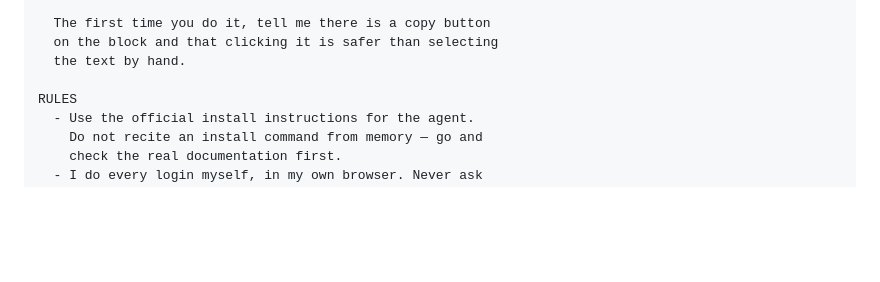
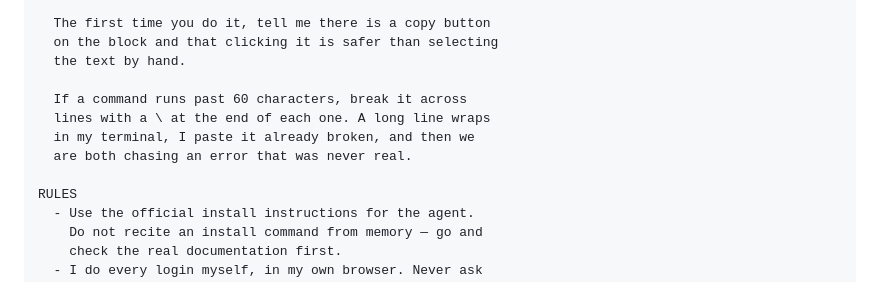
Before and after one commit to matewishkey/mwk-genie, a Markdown page: prompts/install.md, the part around the change. GitHub-like rendering; blank space fills up the shorter version.

```diff
--- a/prompts/install.md
+++ b/prompts/install.md
@@ -60,6 +60,11 @@ WHEN YOU GIVE ME SOMETHING TO COPY
   on the block and that clicking it is safer than selecting
   the text by hand.
 
+  If a command runs past 60 characters, break it across
+  lines with a \ at the end of each one. A long line wraps
+  in my terminal, I paste it already broken, and then we
+  are both chasing an error that was never real.
+
 RULES
   - Use the official install instructions for the agent.
     Do not recite an install command from memory — go and
```
Also changed, not shown: SETUP.md (+3 -0 lines).
